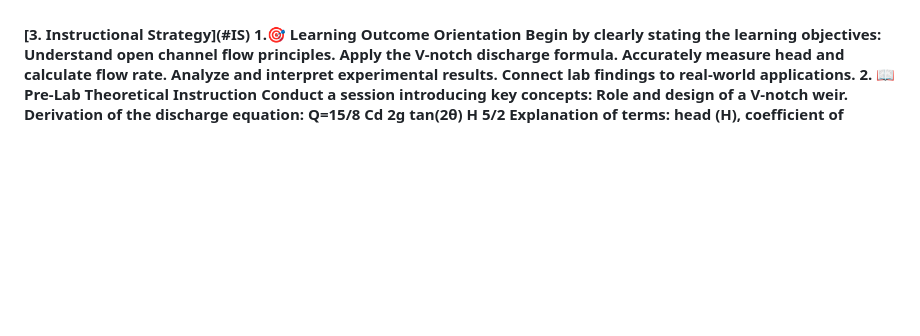
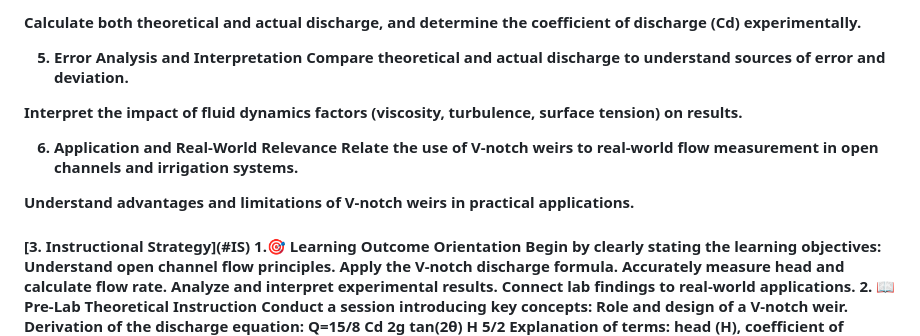
Before and after one commit to scintillating2107/codeflicks_srishti, a Markdown page: pedagogy/README.md, the part around the change printed below. Drawn GitHub-style; blank space fills up the shorter version.

```diff
--- a/pedagogy/README.md
+++ b/pedagogy/README.md
@@ -146,3 +119,14 @@ Recognize where and why V-notch weirs are used in real life, such as:
+Calculate both theoretical and actual discharge, and determine the coefficient of discharge (Cd) experimentally.
+
+5. Error Analysis and Interpretation
+Compare theoretical and actual discharge to understand sources of error and deviation.
+
+Interpret the impact of fluid dynamics factors (viscosity, turbulence, surface tension) on results.
+
+6. Application and Real-World Relevance
+Relate the use of V-notch weirs to real-world flow measurement in open channels and irrigation systems.
+
+Understand advantages and limitations of V-notch weirs in practical applications.
 <h4> [3. Instructional Strategy](#IS)
 1.🎯 Learning Outcome Orientation
 Begin by clearly stating the learning objectives:
```
Also changed, not shown: other parts of pedagogy/README.md (+38 -65 lines).
